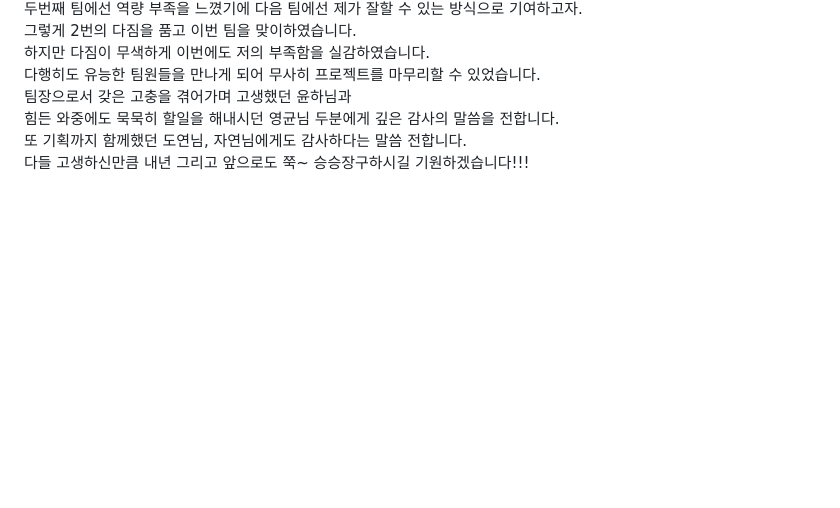
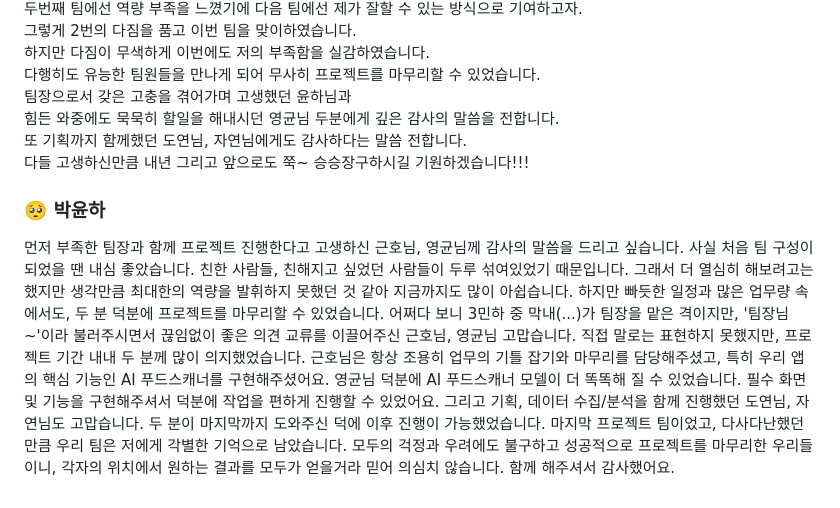
Before and after one commit to 5MinHaAll/5minha_lg-newzen, a Markdown page: README.md, the part around the change. Drawn GitHub-style; blank space fills up the shorter version.

```diff
--- a/README.md
+++ b/README.md
@@ -328,6 +328,20 @@ https://github.com/user-attachments/assets/39b58bb4-41b4-4c9e-b1d9-8f1be10bcb8d
 또 기획까지 함께했던 도연님, 자연님에게도 감사하다는 말씀 전합니다.
 다들 고생하신만큼 내년 그리고 앞으로도 쭉~ 승승장구하시길 기원하겠습니다!!!
 
+### 🥺 박윤하
+먼저 부족한 팀장과 함께 프로젝트 진행한다고 고생하신 근호님, 영균님께 감사의 말씀을 드리고 싶습니다.
+사실 처음 팀 구성이 되었을 땐 내심 좋았습니다. 친한 사람들, 친해지고 싶었던 사람들이 두루 섞여있었기 때문입니다.
+그래서 더 열심히 해보려고는 했지만 생각만큼 최대한의 역량을 발휘하지 못했던 것 같아 지금까지도 많이 아쉽습니다.
+하지만 빠듯한 일정과 많은 업무량 속에서도, 두 분 덕분에 프로젝트를 마무리할 수 있었습니다.
+어쩌다 보니 3민하 중 막내(...)가 팀장을 맡은 격이지만, '팀장님~'이라 불러주시면서 끊임없이 좋은 의견 교류를 이끌어주신 근호님, 영균님 고맙습니다.
+직접 말로는 표현하지 못했지만, 프로젝트 기간 내내 두 분께 많이 의지했었습니다.
+근호님은 항상 조용히 업무의 기틀 잡기와 마무리를 담당해주셨고, 특히 우리 앱의 핵심 기능인 AI 푸드스캐너를 구현해주셨어요.
+영균님 덕분에 AI 푸드스캐너 모델이 더 똑똑해 질 수 있었습니다. 필수 화면 및 기능을 구현해주셔서 덕분에 작업을 편하게 진행할 수 있었어요.
+그리고 기획, 데이터 수집/분석을 함께 진행했던 도연님, 자연님도 고맙습니다. 두 분이 마지막까지 도와주신 덕에 이후 진행이 가능했었습니다.
+마지막 프로젝트 팀이었고, 다사다난했던 만큼 우리 팀은 저에게 각별한 기억으로 남았습니다.
+모두의 걱정과 우려에도 불구하고 성공적으로 프로젝트를 마무리한 우리들이니, 각자의 위치에서 원하는 결과를 모두가 얻을거라 믿어 의심치 않습니다.
+함께 해주셔서 감사했어요.
+
 <!-- ## 의의
 ### 차별점
 
```
